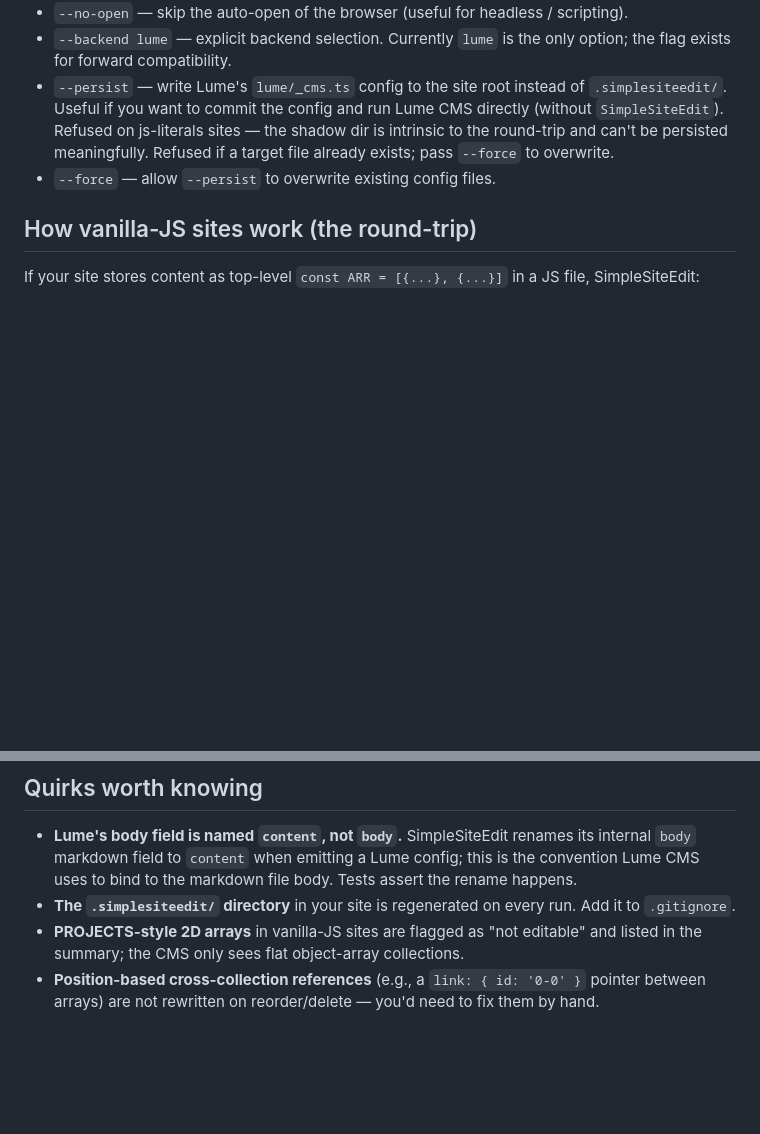
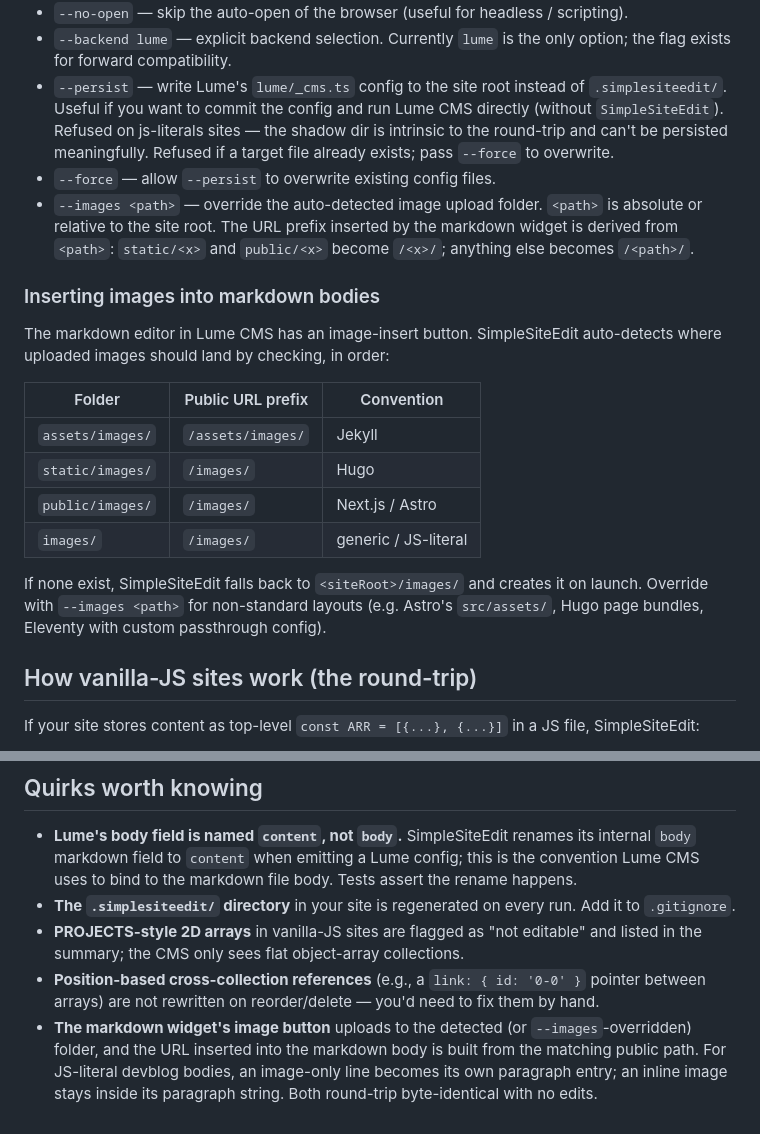
Before and after one commit to VanKyle00/SimpleSiteEdit, a Markdown page: README.md, 2 parts joined by grey strips. Rendered like a GitHub page; blank space fills up the shorter version.

Commit message:
docs(images): document --images flag and image insertion workflow

```diff
--- a/README.md
+++ b/README.md
@@ -81,6 +81,20 @@ When you do launch the editor (`Start SimpleSiteEdit.bat` on Windows, or the CLI
 - `--backend lume` — explicit backend selection. Currently `lume` is the only option; the flag exists for forward compatibility.
 - `--persist` — write Lume's `lume/_cms.ts` config to the site root instead of `.simplesiteedit/`. Useful if you want to commit the config and run Lume CMS directly (without `SimpleSiteEdit`). Refused on js-literals sites — the shadow dir is intrinsic to the round-trip and can't be persisted meaningfully. Refused if a target file already exists; pass `--force` to overwrite.
 - `--force` — allow `--persist` to overwrite existing config files.
+- `--images <path>` — override the auto-detected image upload folder. `<path>` is absolute or relative to the site root. The URL prefix inserted by the markdown widget is derived from `<path>`: `static/<x>` and `public/<x>` become `/<x>/`; anything else becomes `/<path>/`.
+
+### Inserting images into markdown bodies
+
+The markdown editor in Lume CMS has an image-insert button. SimpleSiteEdit auto-detects where uploaded images should land by checking, in order:
+
+| Folder            | Public URL prefix    | Convention           |
+|-------------------|----------------------|----------------------|
+| `assets/images/`  | `/assets/images/`    | Jekyll               |
+| `static/images/`  | `/images/`           | Hugo                 |
+| `public/images/`  | `/images/`           | Next.js / Astro      |
+| `images/`         | `/images/`           | generic / JS-literal |
+
+If none exist, SimpleSiteEdit falls back to `<siteRoot>/images/` and creates it on launch. Override with `--images <path>` for non-standard layouts (e.g. Astro's `src/assets/`, Hugo page bundles, Eleventy with custom passthrough config).
 
 ## How vanilla-JS sites work (the round-trip)
 
@@ -147,3 +161,4 @@ Prototype. What's verified live so far:
 - **The `.simplesiteedit/` directory** in your site is regenerated on every run. Add it to `.gitignore`.
 - **PROJECTS-style 2D arrays** in vanilla-JS sites are flagged as "not editable" and listed in the summary; the CMS only sees flat object-array collections.
 - **Position-based cross-collection references** (e.g., a `link: { id: '0-0' }` pointer between arrays) are not rewritten on reorder/delete — you'd need to fix them by hand.
+- **The markdown widget's image button** uploads to the detected (or `--images`-overridden) folder, and the URL inserted into the markdown body is built from the matching public path. For JS-literal devblog bodies, an image-only line becomes its own paragraph entry; an inline image stays inside its paragraph string. Both round-trip byte-identical with no edits.
```
